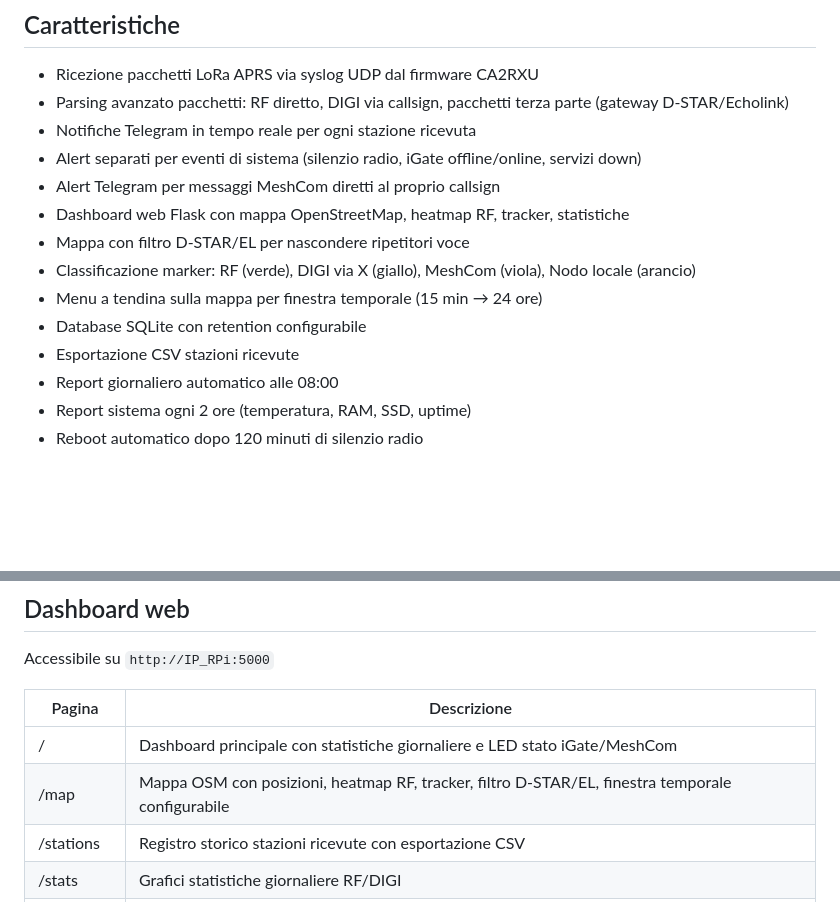
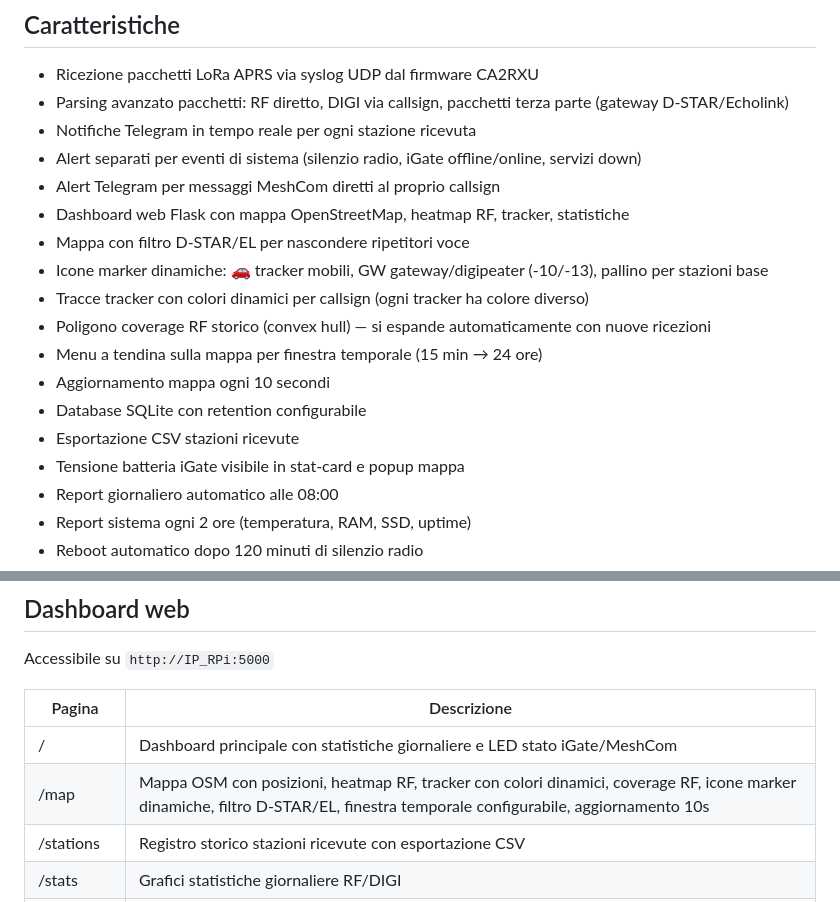
Before and after one commit to IU5MGF/lora-aprs-igate, a Markdown page: README.md, 2 parts joined by grey strips. Rendered like a GitHub page; blank space fills up the shorter version.

Commit message:
README: aggiornato con nuove funzionalità mappa (coverage, icone dinamiche, tracce colorate, tensione batteria)

```diff
--- a/README.md
+++ b/README.md
@@ -15,10 +15,14 @@ Software completo per un iGate LoRa APRS basato su Raspberry Pi, con notifiche T
 - Alert Telegram per messaggi MeshCom diretti al proprio callsign
 - Dashboard web Flask con mappa OpenStreetMap, heatmap RF, tracker, statistiche
 - Mappa con filtro D-STAR/EL per nascondere ripetitori voce
-- Classificazione marker: RF (verde), DIGI via X (giallo), MeshCom (viola), Nodo locale (arancio)
+- Icone marker dinamiche: 🚗 tracker mobili, GW gateway/digipeater (-10/-13), pallino per stazioni base
+- Tracce tracker con colori dinamici per callsign (ogni tracker ha colore diverso)
+- Poligono coverage RF storico (convex hull) — si espande automaticamente con nuove ricezioni
 - Menu a tendina sulla mappa per finestra temporale (15 min → 24 ore)
+- Aggiornamento mappa ogni 10 secondi
 - Database SQLite con retention configurabile
 - Esportazione CSV stazioni ricevute
+- Tensione batteria iGate visibile in stat-card e popup mappa
 - Report giornaliero automatico alle 08:00
 - Report sistema ogni 2 ore (temperatura, RAM, SSD, uptime)
 - Reboot automatico dopo 120 minuti di silenzio radio
@@ -170,7 +174,7 @@ Accessibile su `http://IP_RPi:5000`
 | Pagina | Descrizione |
 |---|---|
 | / | Dashboard principale con statistiche giornaliere e LED stato iGate/MeshCom |
-| /map | Mappa OSM con posizioni, heatmap RF, tracker, filtro D-STAR/EL, finestra temporale configurabile |
+| /map | Mappa OSM con posizioni, heatmap RF, tracker con colori dinamici, coverage RF, icone marker dinamiche, filtro D-STAR/EL, finestra temporale configurabile, aggiornamento 10s |
 | /stations | Registro storico stazioni ricevute con esportazione CSV |
 | /stats | Grafici statistiche giornaliere RF/DIGI |
 | /server | Stato RPi, reboot protetto da password, aggiornamento sistema |
```
